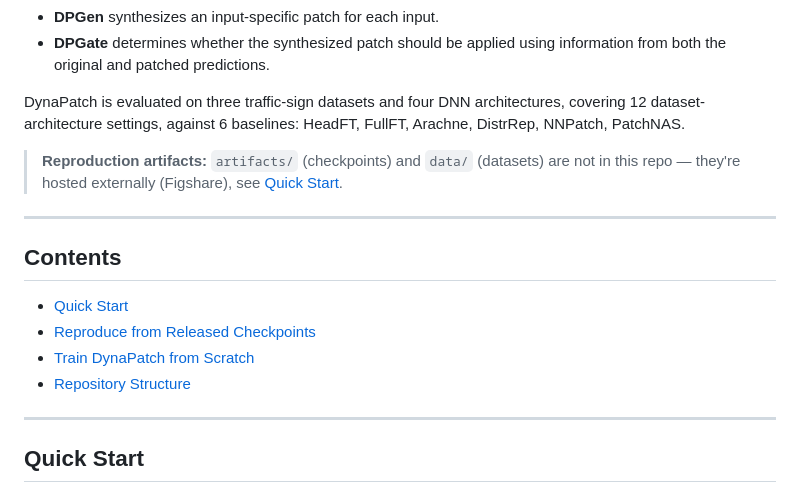
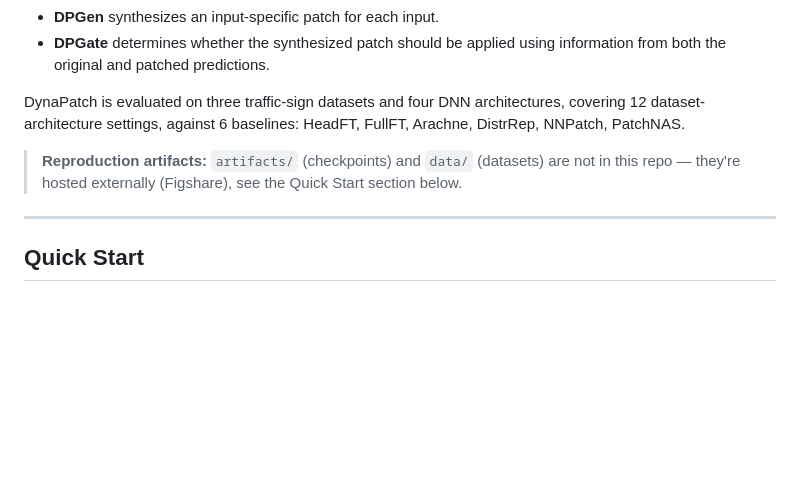
Before and after one commit to tom-wang813/DynaPatch, a Markdown page: README.md, the part around the change. GitHub-like rendering; blank space fills up the shorter version.

Commit message:
README: drop Contents and in-page anchor links (anonymous.4open.science resolves #fragments to the repo root)
Co-Authored-By: Claude Opus 5.5 (1M context) <noreply@anthropic.com>

```diff
--- a/README.md
+++ b/README.md
@@ -11,16 +11,7 @@ DynaPatch repairs a frozen DNN using two components:
 
 DynaPatch is evaluated on three traffic-sign datasets and four DNN architectures, covering 12 dataset-architecture settings, against 6 baselines: HeadFT, FullFT, Arachne, DistrRep, NNPatch, PatchNAS.
 
-> **Reproduction artifacts:** `artifacts/` (checkpoints) and `data/` (datasets) are not in this repo — they're hosted externally (Figshare), see [Quick Start](#quick-start).
-
----
-
-## Contents
-
-* [Quick Start](#quick-start)
-* [Reproduce from Released Checkpoints](#reproduce-from-released-checkpoints)
-* [Train DynaPatch from Scratch](#train-dynapatch-from-scratch)
-* [Repository Structure](#repository-structure)
+> **Reproduction artifacts:** `artifacts/` (checkpoints) and `data/` (datasets) are not in this repo — they're hosted externally (Figshare), see the Quick Start section below.
 
 ---
 
```
